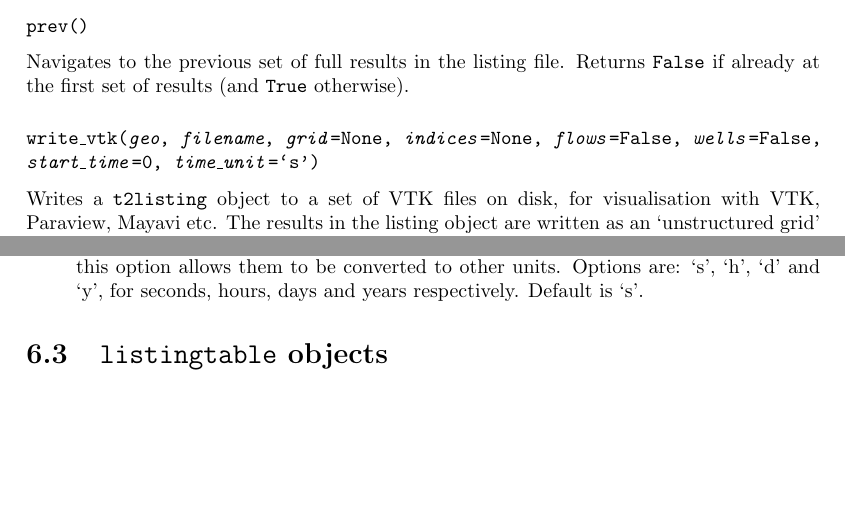
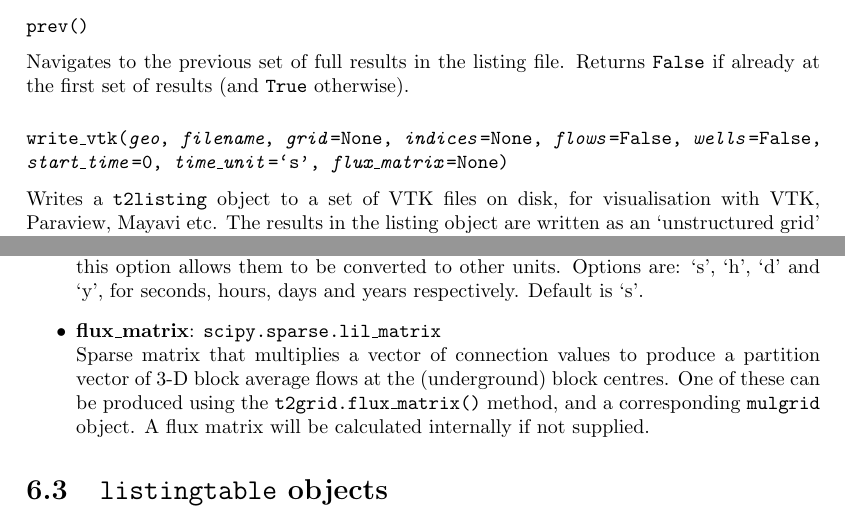
Before and after one commit to acroucher/PyTOUGH, a LaTeX thesis (doc/PyTOUGH-guide.tex, which reads doc/t2listing.tex): two parts of pages 84 and 85 of 99, joined at a grey line, cut so that both start at the same text, the shorter picture padded with empty space. Compiled offline with pdfLaTeX; a missing bibliography style is replaced by a similar one.

Commit message:
Added flux_matrix parameter to t2listing write_vtk() method, so flux matrices calculated for slice or layer plots can be re-used for write_vtk()

```diff
--- a/doc/t2listing.tex
+++ b/doc/t2listing.tex
@@ -207,7 +207,7 @@ Navigates to the previous set of full results in the listing file.  Returns \tex
 
 \subsubsection{\texttt{write\_vtk(\emph{geo}, \emph{filename}, \emph{grid}=None, \emph{indices}=None, \emph{flows}=False,
 \emph{wells}=False,\\
-\emph{start\_time}=0, \emph{time\_unit}=`s')}}
+\emph{start\_time}=0, \emph{time\_unit}=`s', \emph{flux\_matrix}=None)}}
 
 Writes a \texttt{t2listing} object to a set of VTK files on disk, for visualisation with VTK, Paraview, Mayavi etc.  The results in the listing object are written as an `unstructured grid' VTK object with data arrays defined on cells.  The data arrays written correspond to the variables given in the columns of the element table of the \texttt{t2listing} object.  (For TOUGH+ results, variables from the additional element tables are also included.) In addition, data arrays from an associated \texttt{mulgrid} and (optionally) \texttt{t2grid} objects can be included.
 
@@ -235,6 +235,8 @@ Optionally, only a subset of the time indices present in the \texttt{t2listing}
   Optional start time of the simulation, i.e. time associated with the first set of results.  Default is zero.
 \item \textbf{time\_unit}: string\\
   Optional time unit for the output.  TOUGH2 results are given at times in seconds, but this option allows them to be converted to other units.  Options are: `s', `h', `d' and `y', for seconds, hours, days and years respectively.  Default is `s'.
+\item \textbf{flux\_matrix}: \texttt{scipy.sparse.lil\_matrix}\\
+  Sparse matrix that multiplies a vector of connection values to produce a partition vector of 3-D block average flows at the (underground) block centres.  One of these can be produced using the \texttt{t2grid.flux\_matrix()} method, and a corresponding \texttt{mulgrid} object.  A flux matrix will be calculated internally if not supplied.
 \end{itemize}
 
 \section{\texttt{listingtable} objects}
```
Also changed, not shown: doc/PyTOUGH-guide.pdf, 1 other file.
